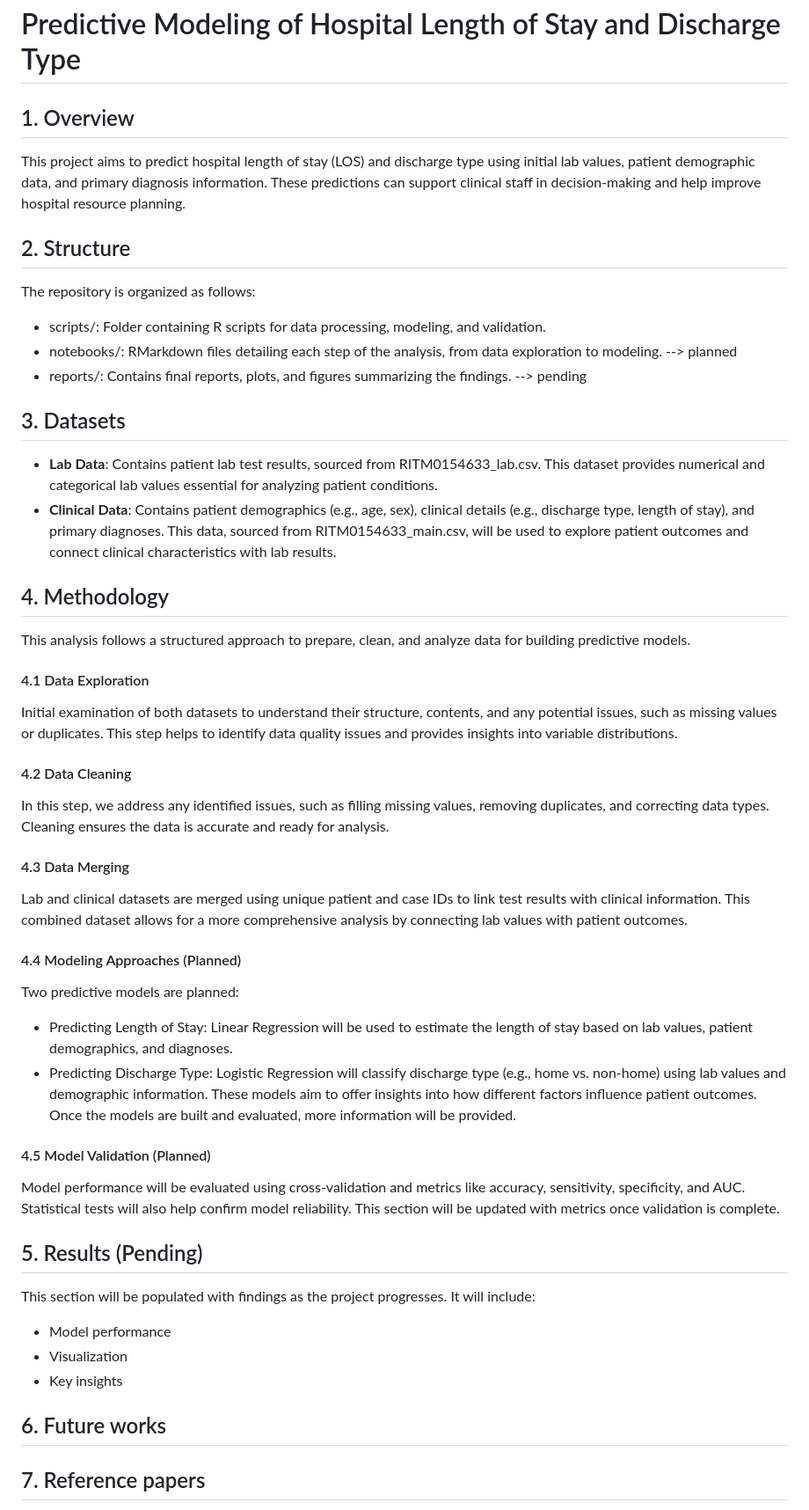
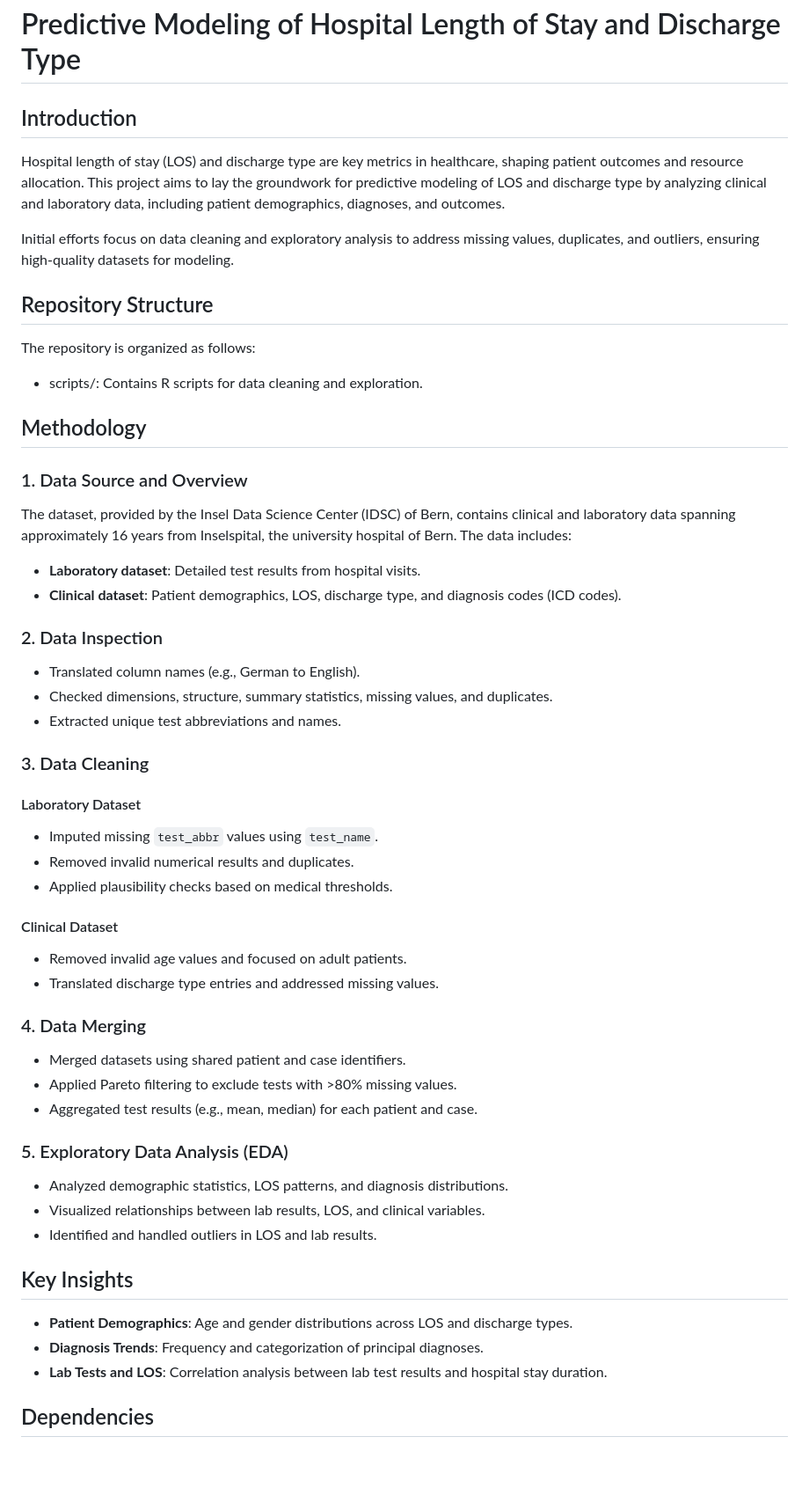
Before and after one commit to Yokopa/hospital-stay-discharge-prediction, a Markdown page: README.md, the part around one of its changes. Shown at 88% size. GitHub-like rendering; blank space fills up the shorter version.

```diff
--- a/README.md
+++ b/README.md
@@ -1,46 +1,58 @@
 # Predictive Modeling of Hospital Length of Stay and Discharge Type
 
-## 1. Overview
-This project aims to predict hospital length of stay (LOS) and discharge type using initial lab values, patient demographic data, and primary diagnosis information. These predictions can support clinical staff in decision-making and help improve hospital resource planning.
+## Introduction
 
-## 2. Structure
+Hospital length of stay (LOS) and discharge type are key metrics in healthcare, shaping patient outcomes and resource allocation. This project aims to lay the groundwork for predictive modeling of LOS and discharge type by analyzing clinical and laboratory data, including patient demographics, diagnoses, and outcomes.
+
+Initial efforts focus on data cleaning and exploratory analysis to address missing values, duplicates, and outliers, ensuring high-quality datasets for modeling.
+
+## Repository Structure
+
 The repository is organized as follows:
-- scripts/: Folder containing R scripts for data processing, modeling, and validation.
-- notebooks/: RMarkdown files detailing each step of the analysis, from data exploration to modeling. --> planned
-- reports/: Contains final reports, plots, and figures summarizing the findings. --> pending
+- scripts/: Contains R scripts for data cleaning and exploration.
 
-## 3. Datasets
-- **Lab Data**: Contains patient lab test results, sourced from RITM0154633_lab.csv. This dataset provides numerical and categorical lab values essential for analyzing patient conditions.
-- **Clinical Data**: Contains patient demographics (e.g., age, sex), clinical details (e.g., discharge type, length of stay), and primary diagnoses. This data, sourced from RITM0154633_main.csv, will be used to explore patient outcomes and connect clinical characteristics with lab results.
+## Methodology
 
-## 4. Methodology
-This analysis follows a structured approach to prepare, clean, and analyze data for building predictive models.
+### 1. Data Source and Overview
 
-#### 4.1 Data Exploration
-Initial examination of both datasets to understand their structure, contents, and any potential issues, such as missing values or duplicates. This step helps to identify data quality issues and provides insights into variable distributions.
+The dataset, provided by the Insel Data Science Center (IDSC) of Bern, contains clinical and laboratory data spanning approximately 16 years from Inselspital, the university hospital of Bern. The data includes:
+- **Laboratory dataset**: Detailed test results from hospital visits.
+- **Clinical dataset**: Patient demographics, LOS, discharge type, and diagnosis codes (ICD codes).
 
-#### 4.2 Data Cleaning
-In this step, we address any identified issues, such as filling missing values, removing duplicates, and correcting data types. Cleaning ensures the data is accurate and ready for analysis.
+### 2. Data Inspection
 
-#### 4.3 Data Merging
-Lab and clinical datasets are merged using unique patient and case IDs to link test results with clinical information. This combined dataset allows for a more comprehensive analysis by connecting lab values with patient outcomes.
+- Translated column names (e.g., German to English).
+- Checked dimensions, structure, summary statistics, missing values, and duplicates.
+- Extracted unique test abbreviations and names.
 
-#### 4.4 Modeling Approaches (Planned)
-Two predictive models are planned:
+### 3. Data Cleaning
 
-- Predicting Length of Stay: Linear Regression will be used to estimate the length of stay based on lab values, patient demographics, and diagnoses.
-- Predicting Discharge Type: Logistic Regression will classify discharge type (e.g., home vs. non-home) using lab values and demographic information. These models aim to offer insights into how different factors influence patient outcomes.
-Once the models are built and evaluated, more information will be provided.
+#### Laboratory Dataset
+- Imputed missing `test_abbr` values using `test_name`.
+- Removed invalid numerical results and duplicates.
+- Applied plausibility checks based on medical thresholds.
 
-#### 4.5 Model Validation (Planned)
-Model performance will be evaluated using cross-validation and metrics like accuracy, sensitivity, specificity, and AUC. Statistical tests will also help confirm model reliability. This section will be updated with metrics once validation is complete.
+#### Clinical Dataset
+- Removed invalid age values and focused on adult patients.
+- Translated discharge type entries and addressed missing values.
 
-## 5. Results (Pending)
-This section will be populated with findings as the project progresses. It will include:
-- Model performance
-- Visualization
-- Key insights
+### 4. Data Merging
 
-## 6. Future works
+- Merged datasets using shared patient and case identifiers.
+- Applied Pareto filtering to exclude tests with >80% missing values.
+- Aggregated test results (e.g., mean, median) for each patient and case.
 
-## 7. Reference papers
+### 5. Exploratory Data Analysis (EDA)
+
+- Analyzed demographic statistics, LOS patterns, and diagnosis distributions.
+- Visualized relationships between lab results, LOS, and clinical variables.
+- Identified and handled outliers in LOS and lab results.
+
+## Key Insights
+
+- **Patient Demographics**: Age and gender distributions across LOS and discharge types.
+- **Diagnosis Trends**: Frequency and categorization of principal diagnoses.
+- **Lab Tests and LOS**: Correlation analysis between lab test results and hospital stay duration.
+
+## Dependencies
+
```
Also changed, not shown: other parts of README.md (+14 -3 lines).
